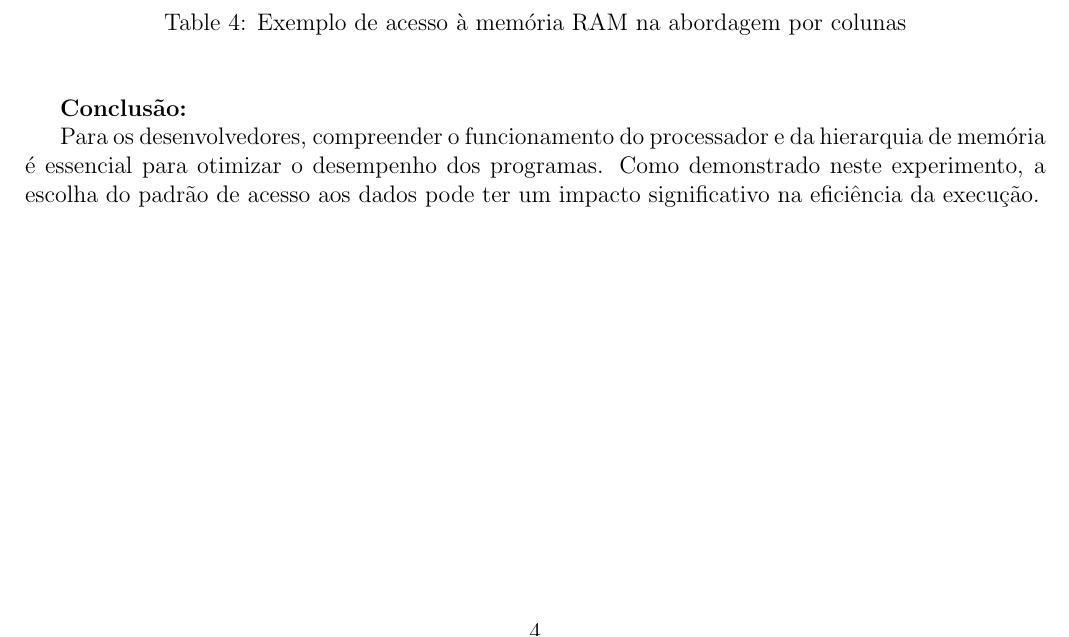
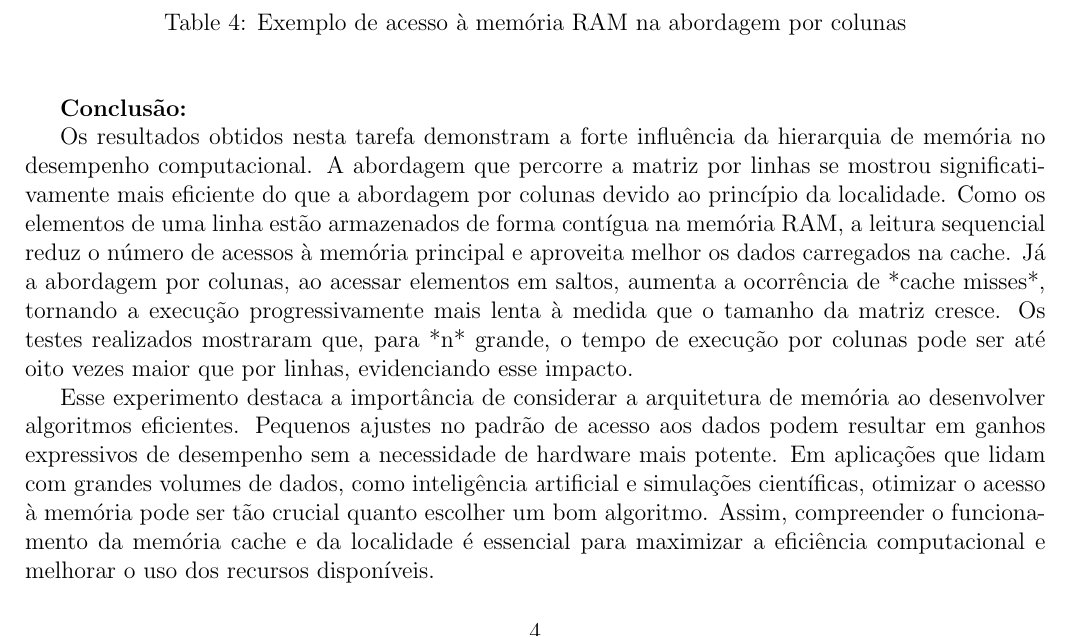
Before and after one commit to daniel-trindade/programacao_paralela, a LaTeX document (Tarefa_1/Relatório Tarefa 1.tex): part of page 4 of 4, cut so that both start at the same text. Compiled offline with pdfLaTeX.

Commit message:
Task 1 sent

```diff
--- a/Tarefa_1/Relatório Tarefa 1.tex
+++ b/Tarefa_1/Relatório Tarefa 1.tex
@@ -264,7 +264,10 @@
 
 	\textbf{Conclusão:}
 
-	Para os desenvolvedores, compreender o funcionamento do processador e da hierarquia de memória é essencial para otimizar o desempenho dos programas. Como demonstrado neste experimento, a escolha do padrão de acesso aos dados pode ter um impacto significativo na eficiência da execução.
+	Os resultados obtidos nesta tarefa demonstram a forte influência da hierarquia de memória no desempenho computacional. A abordagem que percorre a matriz por linhas se mostrou significativamente mais eficiente do que a abordagem por colunas devido ao princípio da localidade. Como os elementos de uma linha estão armazenados de forma contígua na memória RAM, a leitura sequencial reduz o número de acessos à memória principal e aproveita melhor os dados carregados na cache. Já a abordagem por colunas, ao acessar elementos em saltos, aumenta a ocorrência de *cache misses*, tornando a execução progressivamente mais lenta à medida que o tamanho da matriz cresce. Os testes realizados mostraram que, para *n* grande, o tempo de execução por colunas pode ser até oito vezes maior que por linhas, evidenciando esse impacto.
+
+
+	Esse experimento destaca a importância de considerar a arquitetura de memória ao desenvolver algoritmos eficientes. Pequenos ajustes no padrão de acesso aos dados podem resultar em ganhos expressivos de desempenho sem a necessidade de hardware mais potente. Em aplicações que lidam com grandes volumes de dados, como inteligência artificial e simulações científicas, otimizar o acesso à memória pode ser tão crucial quanto escolher um bom algoritmo. Assim, compreender o funcionamento da memória cache e da localidade é essencial para maximizar a eficiência computacional e melhorar o uso dos recursos disponíveis.
 
 
 
```
Also changed, not shown: Tarefa_1/Relatório Tarefa 1.pdf, 1 other file.
